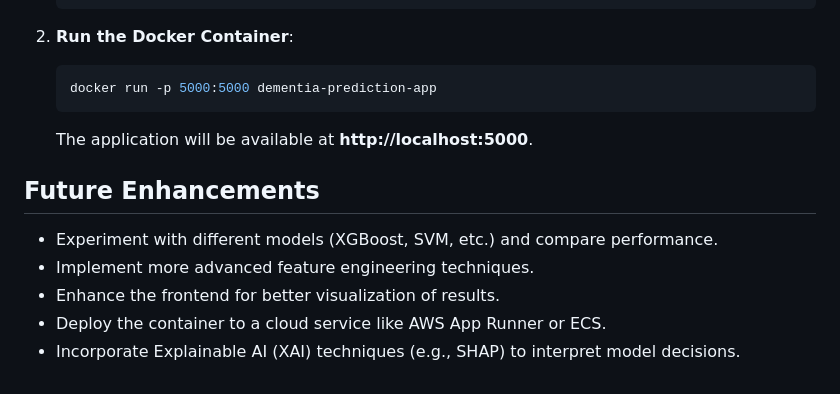
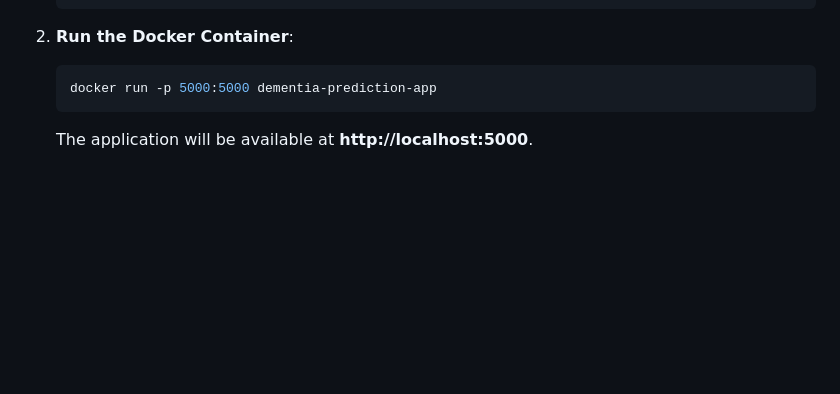
Before and after one commit to r1ddh118/dementia_prediction, a Markdown page: README.md, the part around the change. Drawn GitHub-style; blank space fills up the shorter version.

````diff
--- a/README.md
+++ b/README.md
@@ -80,10 +80,3 @@ These datasets contain demographic information, clinical assessments (like MMSE
     docker run -p 5000:5000 dementia-prediction-app
     ```
     The application will be available at **http://localhost:5000**.
-
-## Future Enhancements
-- Experiment with different models (XGBoost, SVM, etc.) and compare performance.
-- Implement more advanced feature engineering techniques.
-- Enhance the frontend for better visualization of results.
-- Deploy the container to a cloud service like AWS App Runner or ECS.
-- Incorporate Explainable AI (XAI) techniques (e.g., SHAP) to interpret model decisions.
````
